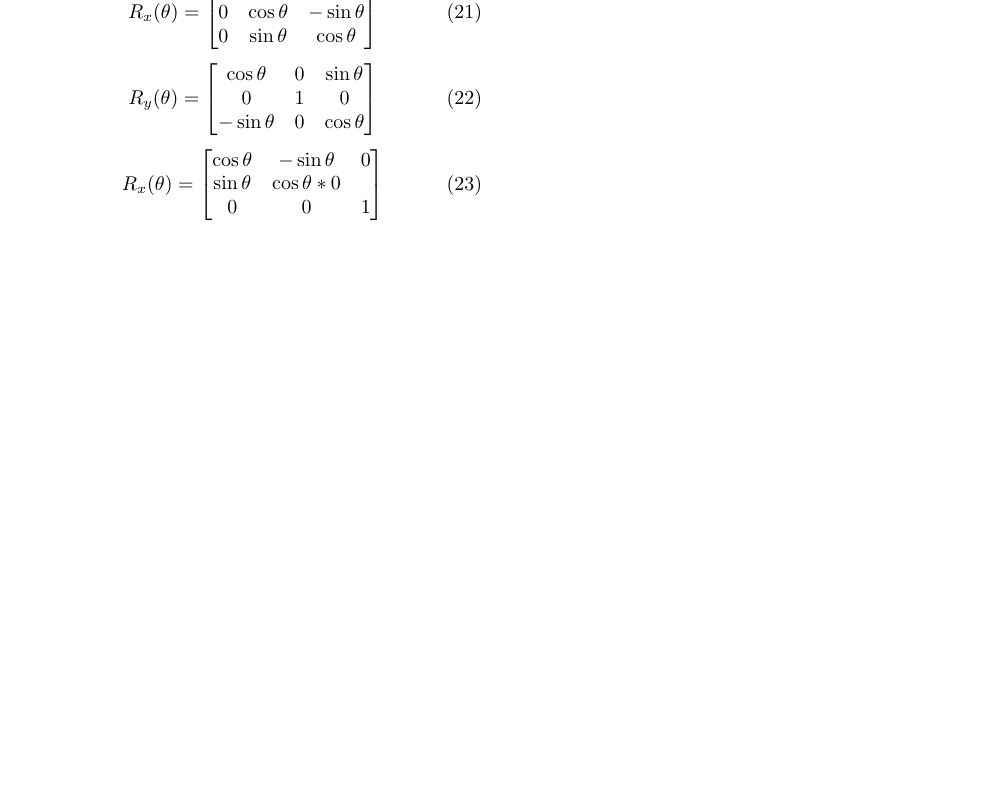
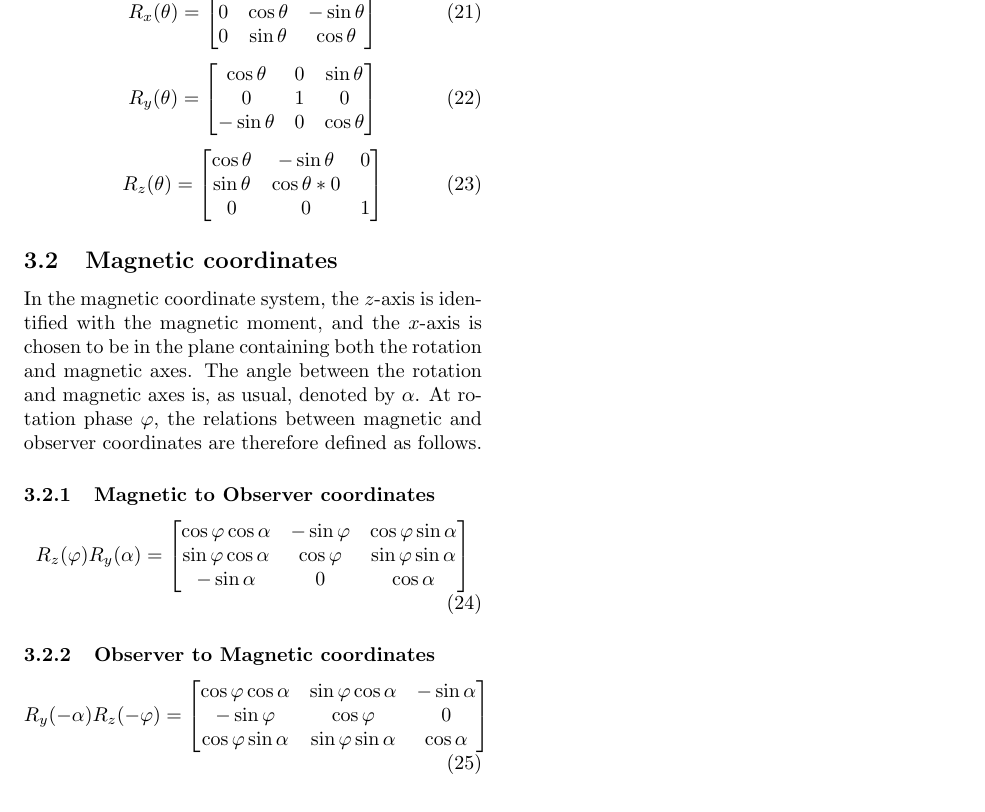
Before and after one commit to robotopia/pulsar-formulae, a LaTeX document (formulae.tex): part of page 2 of 2, cut so that both start at the same text, the shorter picture padded with empty space. Compiled offline with pdfLaTeX.

Commit message:
Added coordinate transformation matrices between observer and magnetic coordinates

```diff
--- a/formulae.tex
+++ b/formulae.tex
@@ -136,10 +140,36 @@ The $x$- and $y$-coordinates of the footpoint, $(x_p,y_p)$:
     \end{bmatrix}
 \end{equation}
 \begin{equation}
-    R_x(\theta) = \begin{bmatrix}
+    R_z(\theta) = \begin{bmatrix}
         \cos\theta & -\sin\theta & 0 \\
         \sin\theta & \cos\theta * 0 \\
         0 & 0 & 1 \\
+    \end{bmatrix}
+\end{equation}
+
+\subsection{Magnetic coordinates}
+
+In the magnetic coordinate system, the $z$-axis is identified with the magnetic moment, and the $x$-axis is chosen to be in the plane containing both the rotation and magnetic axes.
+The angle between the rotation and magnetic axes is, as usual, denoted by $\alpha$.
+At rotation phase $\phase$, the relations between magnetic and observer coordinates are therefore defined as follows.
+
+\subsubsection{Magnetic to Observer coordinates}
+\begin{equation}
+    R_z(\phase) R_y(\alpha) =
+    \begin{bmatrix}
+        \cos\phase\cos\alpha & -\sin\phase & \cos\phase\sin\alpha \\
+        \sin\phase\cos\alpha &  \cos\phase & \sin\phase\sin\alpha \\
+        -\sin\alpha          & 0           & \cos\alpha
+    \end{bmatrix}
+\end{equation}
+
+\subsubsection{Observer to Magnetic coordinates}
+\begin{equation}
+    R_y(-\alpha) R_z(-\phase) =
+    \begin{bmatrix}
+        \cos\phase\cos\alpha & \sin\phase\cos\alpha & -\sin\alpha \\
+        -\sin\phase          & \cos\phase           & 0           \\
+        \cos\phase\sin\alpha & \sin\phase\sin\alpha &  \cos\alpha
     \end{bmatrix}
 \end{equation}
 
```
Also changed, not shown: formulae.tex (6 more changed lines).
